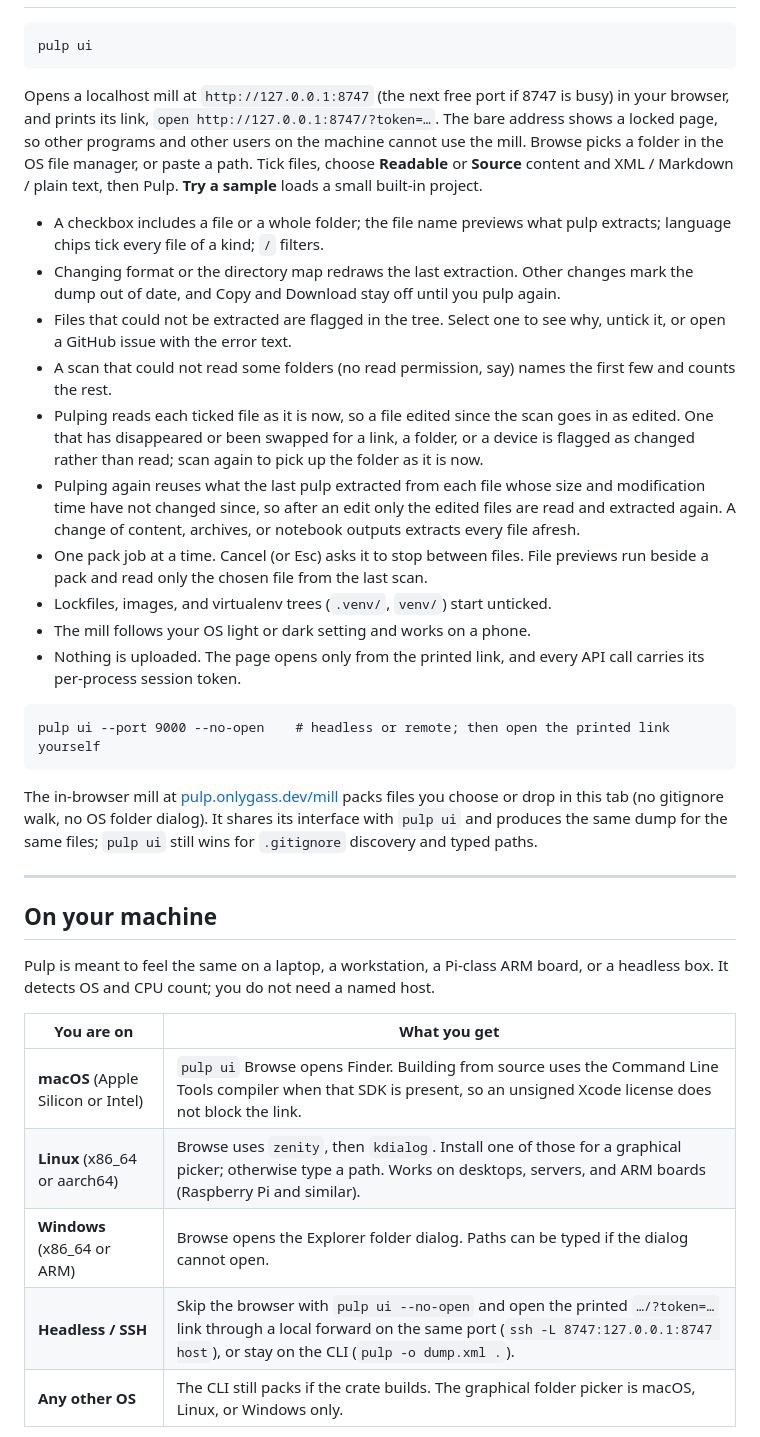
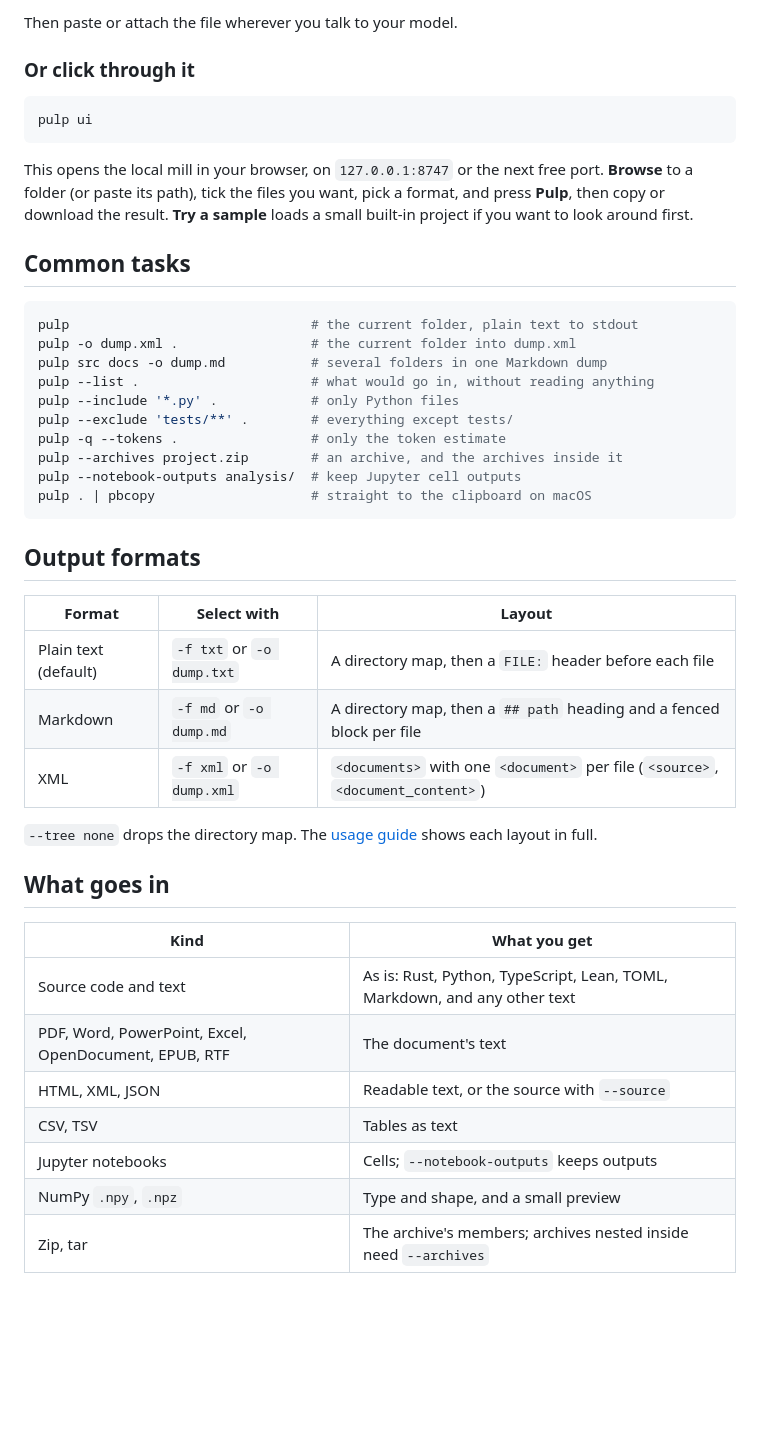
Before and after one commit to BeeGass/pulp, a Markdown page: README.md, the part around one of its changes. Drawn GitHub-style; blank space fills up the shorter version.

````diff
--- a/README.md
+++ b/README.md
@@ -24,36 +172,47 @@ Requires [Rust](https://rustup.rs/) 1.88 or newer.
+Then paste or attach the file wherever you talk to your model.
+
+### Or click through it
+
+```sh
 pulp ui
 ```
 
-Opens a localhost mill at `http://127.0.0.1:8747` (the next free port if 8747 is busy) in your browser, and prints its link, `open http://127.0.0.1:8747/?token=…`. The bare address shows a locked page, so other programs and other users on the machine cannot use the mill. Browse picks a folder in the OS file manager, or paste a path. Tick files, choose **Readable** or **Source** content and XML / Markdown / plain text, then Pulp. **Try a sample** loads a small built-in project.
+This opens the local mill in your browser, on `127.0.0.1:8747` or the next free port. **Browse** to a folder (or paste its path), tick the files you want, pick a format, and press **Pulp**, then copy or download the result. **Try a sample** loads a small built-in project if you want to look around first.
 
-- A checkbox includes a file or a whole folder; the file name previews what pulp extracts; language chips tick every file of a kind; `/` filters.
-- Changing format or the directory map redraws the last extraction. Other changes mark the dump out of date, and Copy and Download stay off until you pulp again.
-- Files that could not be extracted are flagged in the tree. Select one to see why, untick it, or open a GitHub issue with the error text.
-- A scan that could not read some folders (no read permission, say) names the first few and counts the rest.
-- Pulping reads each ticked file as it is now, so a file edited since the scan goes in as edited. One that has disappeared or been swapped for a link, a folder, or a device is flagged as changed rather than read; scan again to pick up the folder as it is now.
-- Pulping again reuses what the last pulp extracted from each file whose size and modification time have not changed since, so after an edit only the edited files are read and extracted again. A change of content, archives, or notebook outputs extracts every file afresh.
-- One pack job at a time. Cancel (or Esc) asks it to stop between files. File previews run beside a pack and read only the chosen file from the last scan.
-- Lockfiles, images, and virtualenv trees (`.venv/`, `venv/`) start unticked.
-- The mill follows your OS light or dark setting and works on a phone.
-- Nothing is uploaded. The page opens only from the printed link, and every API call carries its per-process session token.
+## Common tasks
 
-```
-pulp ui --port 9000 --no-open    # headless or remote; then open the printed link yourself
+```sh
+pulp                               # the current folder, plain text to stdout
+pulp -o dump.xml .                 # the current folder into dump.xml
+pulp src docs -o dump.md           # several folders in one Markdown dump
+pulp --list .                      # what would go in, without reading anything
+pulp --include '*.py' .            # only Python files
+pulp --exclude 'tests/**' .        # everything except tests/
+pulp -q --tokens .                 # only the token estimate
+pulp --archives project.zip        # an archive, and the archives inside it
+pulp --notebook-outputs analysis/  # keep Jupyter cell outputs
+pulp . | pbcopy                    # straight to the clipboard on macOS
 ```
 
-The in-browser mill at [pulp.onlygass.dev/mill](https://pulp.onlygass.dev/mill) packs files you choose or drop in this tab (no gitignore walk, no OS folder dialog). It shares its interface with `pulp ui` and produces the same dump for the same files; `pulp ui` still wins for `.gitignore` discovery and typed paths.
+## Output formats
 
----
+| Format | Select with | Layout |
+| --- | --- | --- |
+| Plain text (default) | `-f txt` or `-o dump.txt` | A directory map, then a `FILE:` header before each file |
+| Markdown | `-f md` or `-o dump.md` | A directory map, then a `## path` heading and a fenced block per file |
+| XML | `-f xml` or `-o dump.xml` | `<documents>` with one `<document>` per file (`<source>`, `<document_content>`) |
 
-## On your machine
+`--tree none` drops the directory map. The [usage guide](docs/usage.md#output-formats) shows each layout in full.
 
-Pulp is meant to feel the same on a laptop, a workstation, a Pi-class ARM board, or a headless box. It detects OS and CPU count; you do not need a named host.
+## What goes in
 
-| You are on | What you get |
+| Kind | What you get |
 | --- | --- |
-| **macOS** (Apple Silicon or Intel) | `pulp ui` Browse opens Finder. Building from source uses the Command Line Tools compiler when that SDK is present, so an unsigned Xcode license does not block the link. |
-| **Linux** (x86_64 or aarch64) | Browse uses `zenity`, then `kdialog`. Install one of those for a graphical picker; otherwise type a path. Works on desktops, servers, and ARM boards (Raspberry Pi and similar). |
-| **Windows** (x86_64 or ARM) | Browse opens the Explorer folder dialog. Paths can be typed if the dialog cannot open. |
-| **Headless / SSH** | Skip the browser with `pulp ui --no-open` and open the printed `…/?token=…` link through a local forward on the same port (`ssh -L 8747:127.0.0.1:8747 host`), or stay on the CLI (`pulp -o dump.xml .`). |
-| **Any other OS** | The CLI still packs if the crate builds. The graphical folder picker is macOS, Linux, or Windows only. |
+| Source code and text | As is: Rust, Python, TypeScript, Lean, TOML, Markdown, and any other text |
+| PDF, Word, PowerPoint, Excel, OpenDocument, EPUB, RTF | The document's text |
+| HTML, XML, JSON | Readable text, or the source with `--source` |
+| CSV, TSV | Tables as text |
+| Jupyter notebooks | Cells; `--notebook-outputs` keeps outputs |
+| NumPy `.npy`, `.npz` | Type and shape, and a small preview |
+| Zip, tar | The archive's members; archives nested inside need `--archives` |
 
````
Also changed, not shown: other parts of README.md (+244 -114 lines).
